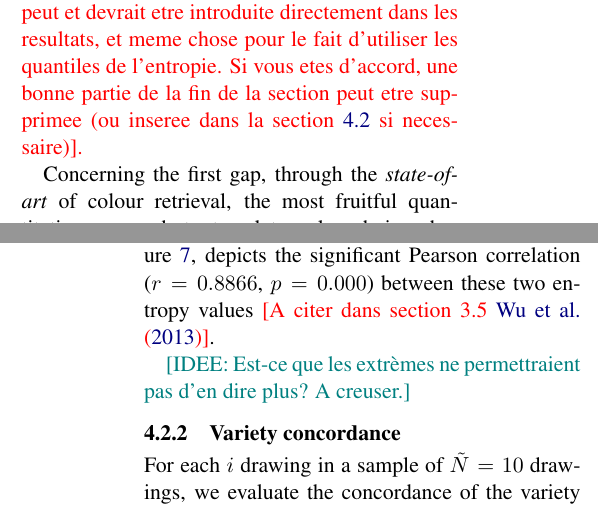
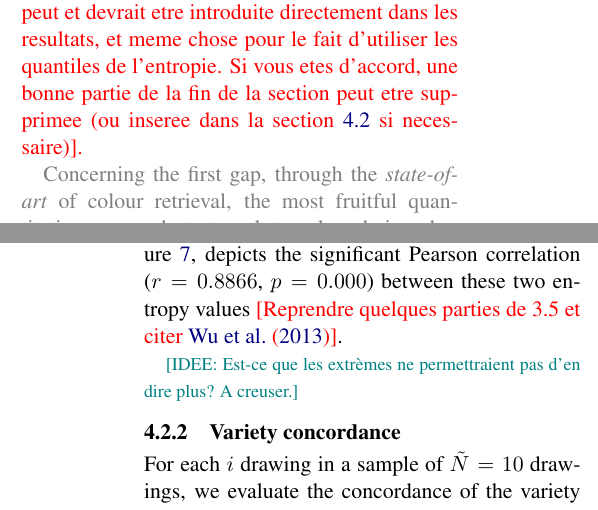
Before and after one commit to ChrisCocco/comhum18, a LaTeX paper (main.tex): two parts of the columns of pages 4 and 7 of 9, joined at a grey line, cut so that both start at the same text. Compiled offline with pdfLaTeX.

Commit message:
add notes

```diff
--- a/main.tex
+++ b/main.tex
@@ -327,7 +327,7 @@ where $f^{g}:= n^{g}/\sum_{k}n^{k}$ stands for the (unfiltered) colour relative
 % \subsection{From human perception to colour
 % categorisation}\label{from-human-perception-to-colour-categorisation}}
 
-Concerning the first gap, through the \emph{state-of-art} of colour
+{\color{gray}Concerning the first gap, through the \emph{state-of-art} of colour
 retrieval, the most fruitful quantitative approach to translate color
 choices between humans (drawer \(\leftrightarrow\) observer) is the
 average amount of information provided by a stochastic source of colors
@@ -479,9 +479,9 @@ Also, combined with the variety, we observe that measure allows a gradual distin
 
 Based on the chosen colour sets, the entropy measure is sensitive to the errors during the pixel colour attributions (e.g. similar distances, no Brown, etc.).
 Then, we compare it with a common approach of Computer Vision which consists to measure the entropy on the greyscale levels histogram of the drawing.
-The scatter plot, figure~\ref{fig:entropies}, depicts the significant Pearson correlation ($r=0.8866$, $p=0.000$) between these two entropy values {\color{red}[A citer dans section 3.5 \citet{wu2013}]}.
+The scatter plot, figure~\ref{fig:entropies}, depicts the significant Pearson correlation ($r=0.8866$, $p=0.000$) between these two entropy values {\color{red}[Reprendre quelques parties de 3.5 et citer \citet{wu2013}]}.
 
-{\color{teal}[IDEE: Est-ce que les extr\`emes ne permettraient pas d'en dire plus? A creuser.]}
+{\small \color{teal}[IDEE: Est-ce que les extr\`emes ne permettraient pas d'en dire plus? A creuser.]}
 
 \begin{figure}[h!]
 	\centering
```
Also changed, not shown: main.tex (4 more changed lines).
